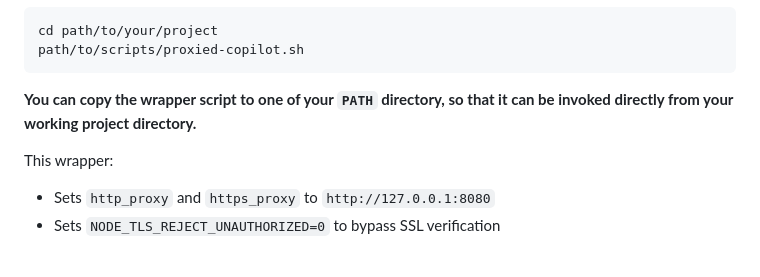
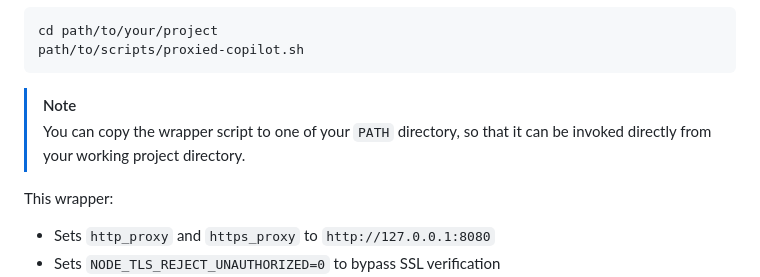
Before and after one commit to allxiao/copilot-log-visualizer, a Markdown page: mitm/README.md, the part around the change. Rendered like a GitHub page; blank space fills up the shorter version.

Commit message:
turn the note to github note

````diff
--- a/mitm/README.md
+++ b/mitm/README.md
@@ -61,8 +61,9 @@ cd path/to/your/project
 path/to/scripts/proxied-copilot.sh
 ```
 
-**You can copy the wrapper script to one of your `PATH` directory, so that it can be invoked directly from your working
-project directory.**
+> [!NOTE]
+> You can copy the wrapper script to one of your `PATH` directory, so that it can be invoked directly from your working
+project directory.
 
 This wrapper:
 - Sets `http_proxy` and `https_proxy` to `http://127.0.0.1:8080`
````
